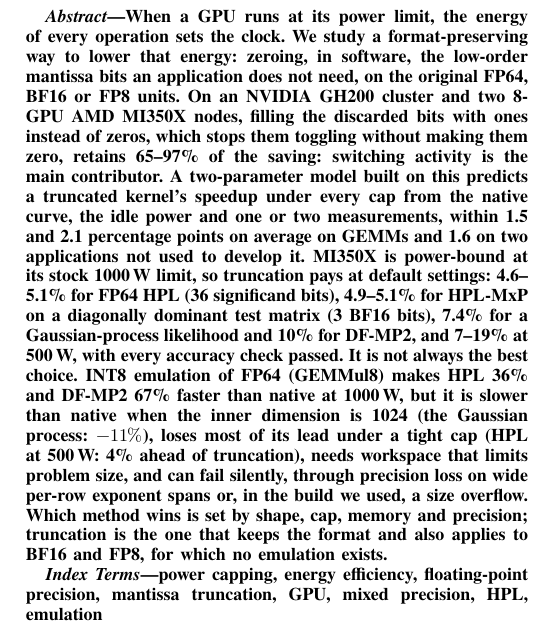
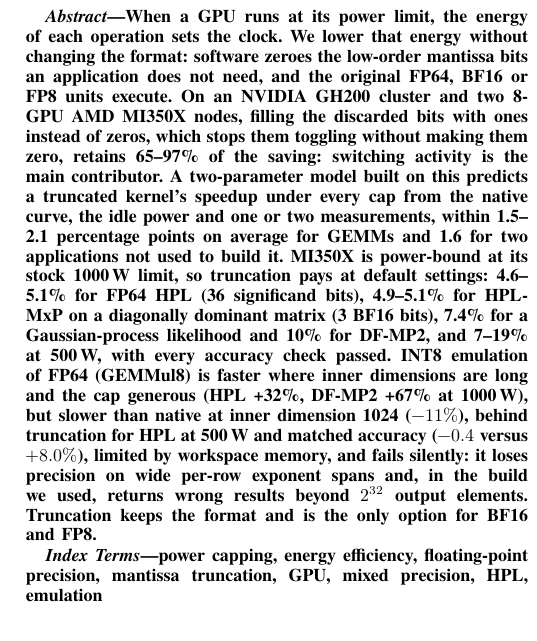
Before and after one commit to Koyingtw/mantissa-optimize, a LaTeX paper (paper/main_sc.tex): part of one column of page 1 of 11, cut so that both start at the same text. Compiled offline with XeLaTeX; a missing font is replaced by an installed copy or a similar font.

Commit message:
Abstract: 296 -> ~255 words; emulation comparison at matched accuracy
Co-Authored-By: Claude Opus 5.5 <noreply@anthropic.com>
Claude-Session: https://claude.ai/code/session_016pHscGS6pk6uYxfdWPYkNT

```diff
--- a/paper/main_sc.tex
+++ b/paper/main_sc.tex
@@ -38,21 +38,21 @@
 \maketitle
 
 \begin{abstract}
-When a GPU runs at its power limit, the energy of every operation sets the clock. We study a format-preserving way to
-lower that energy: zeroing, in software, the low-order mantissa bits an application does not need, on the original
-FP64, BF16 or FP8 units. On an NVIDIA GH200 cluster and two 8-GPU AMD MI350X nodes, filling the discarded bits with ones
-instead of zeros, which stops them toggling without making them zero, retains 65--97\pct{} of the saving: switching
-activity is the main contributor. A two-parameter model built on this predicts a truncated kernel's speedup under every
-cap from the native curve, the idle power and one or two measurements, within 1.5 and 2.1 percentage points on average
-on GEMMs and 1.6 on two applications not used to develop it.
+When a GPU runs at its power limit, the energy of each operation sets the clock. We lower that energy without changing
+the format: software zeroes the low-order mantissa bits an application does not need, and the original FP64, BF16 or FP8
+units execute. On an NVIDIA GH200 cluster and two 8-GPU AMD MI350X nodes, filling the discarded bits with ones instead of
+zeros, which stops them toggling without making them zero, retains 65--97\pct{} of the saving: switching activity is the
+main contributor. A two-parameter model built on this predicts a truncated kernel's speedup under every cap from the
+native curve, the idle power and one or two measurements, within 1.5--2.1 percentage points on average for GEMMs and 1.6
+for two applications not used to build it.
 MI350X is power-bound at its stock 1000\W{} limit, so truncation pays at default settings: 4.6--5.1\pct{} for FP64 HPL (36
-significand bits), 4.9--5.1\pct{} for HPL-MxP on a diagonally dominant test matrix (3 BF16 bits), 7.4\pct{} for a
-Gaussian-process likelihood and 10\pct{} for DF-MP2, and 7--19\pct{} at 500\W, with every accuracy check passed. It is not
-always the best choice. INT8 emulation of FP64 (GEMMul8) makes HPL 36\pct{} and DF-MP2 67\pct{} faster than native at
-1000\W, but it is slower than native when the inner dimension is 1024 (the Gaussian process: $-11\pct$), loses most of its
-lead under a tight cap (HPL at 500\W: 4\pct{} ahead of truncation), needs workspace that limits problem size, and can fail
-silently, through precision loss on wide per-row exponent spans or, in the build we used, a size overflow. Which method wins is set by shape, cap, memory and precision; truncation is the one that keeps the format and
-also applies to BF16 and FP8, for which no emulation exists.
+significand bits), 4.9--5.1\pct{} for HPL-MxP on a diagonally dominant matrix (3 BF16 bits), 7.4\pct{} for a
+Gaussian-process likelihood and 10\pct{} for DF-MP2, and 7--19\pct{} at 500\W, with every accuracy check passed.
+INT8 emulation of FP64 (GEMMul8) is faster where inner dimensions are long and the cap generous (HPL +32\pct, DF-MP2
++67\pct{} at 1000\W), but slower than native at inner dimension 1024 ($-11\pct$), behind truncation for HPL at 500\W{} and
+matched accuracy ($-0.4$ versus $+8.0\pct$), limited by workspace memory, and fails silently: it loses precision on
+wide per-row exponent spans and, in the build we used, returns wrong results beyond $2^{32}$ output elements. Truncation keeps the format and is the only option for
+BF16 and FP8.
 \end{abstract}
 
 \begin{IEEEkeywords}
```
Also changed, not shown: paper/main_sc.pdf.
